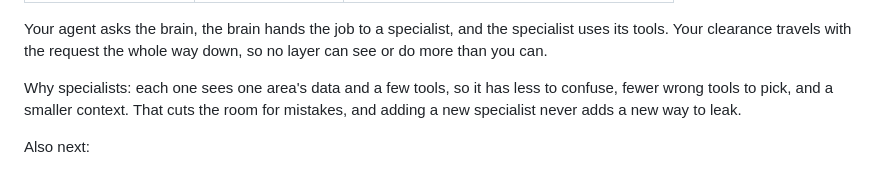
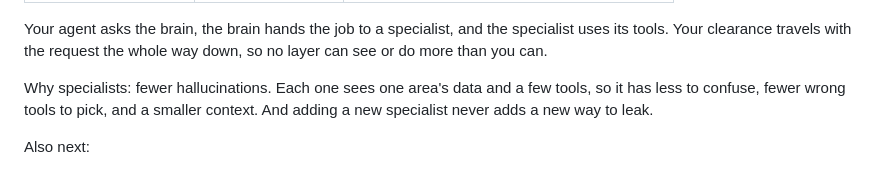
Before and after one commit to jasonjias/orange, a Markdown page: DEVPOST.md, the part around the change. Rendered like a GitHub page.

Commit message:
Devpost: say fewer hallucinations
Co-Authored-By: Claude Opus 5.5 <noreply@anthropic.com>

```diff
--- a/DEVPOST.md
+++ b/DEVPOST.md
@@ -94,7 +94,7 @@ Today each person has one agent, and the brain's six areas are data. Next, an ar
 
 Your agent asks the brain, the brain hands the job to a specialist, and the specialist uses its tools. Your clearance travels with the request the whole way down, so no layer can see or do more than you can.
 
-Why specialists: each one sees one area's data and a few tools, so it has less to confuse, fewer wrong tools to pick, and a smaller context. That cuts the room for mistakes, and adding a new specialist never adds a new way to leak.
+Why specialists: fewer hallucinations. Each one sees one area's data and a few tools, so it has less to confuse, fewer wrong tools to pick, and a smaller context. And adding a new specialist never adds a new way to leak.
 
 Also next:
 
```
